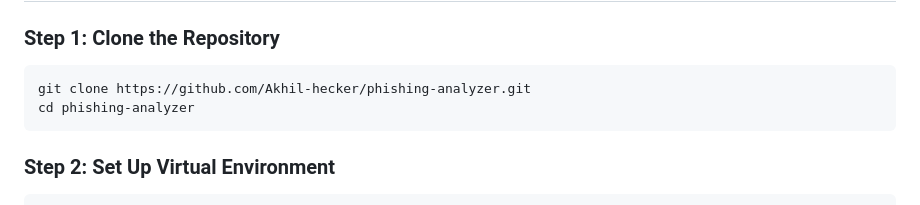
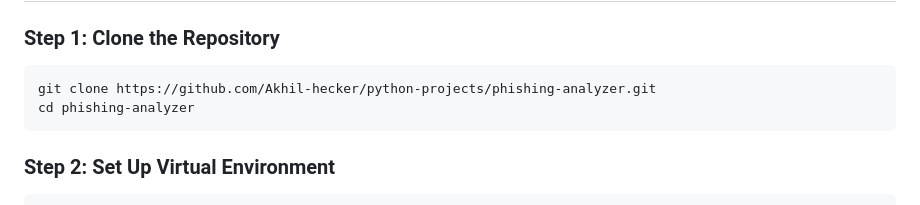
Before and after one commit to Akhi-hecker/python-port-monitor-slack-alert, a Markdown page: Email-Phishing-Analyzer/readme.md, the part around the change. GitHub-like rendering.

````diff
--- a/Email-Phishing-Analyzer/readme.md
+++ b/Email-Phishing-Analyzer/readme.md
@@ -79,7 +79,7 @@ VT_API_KEY = "YOUR_VIRUSTOTAL_API_KEY"
 ### Step 1: Clone the Repository
 
 ```bash
-git clone https://github.com/Akhil-hecker/phishing-analyzer.git
+git clone https://github.com/Akhil-hecker/python-projects/phishing-analyzer.git
 cd phishing-analyzer
 ```
 
````
